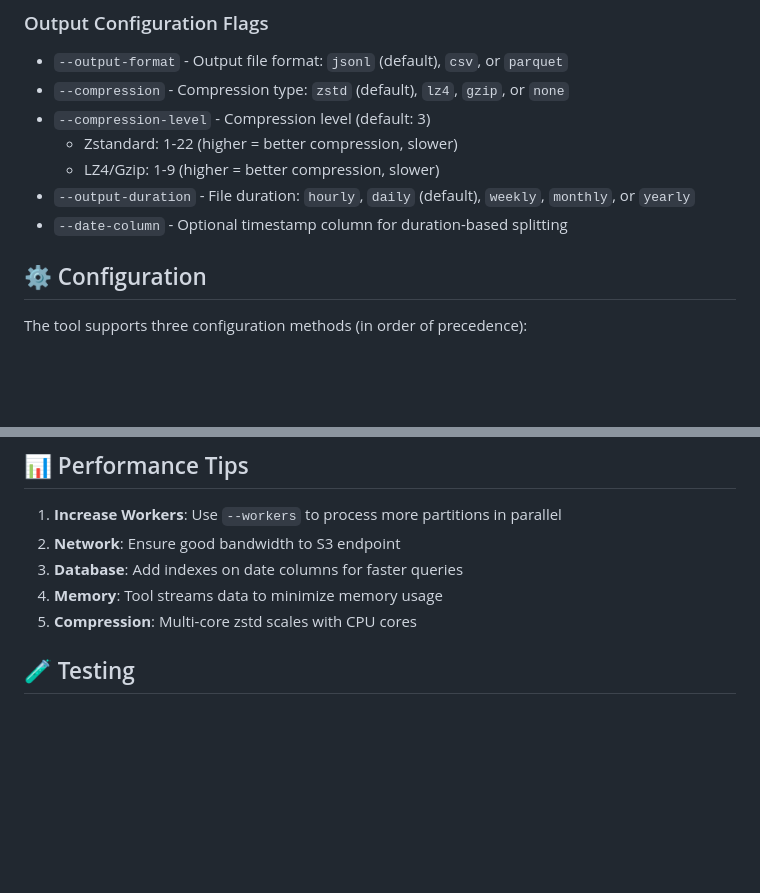
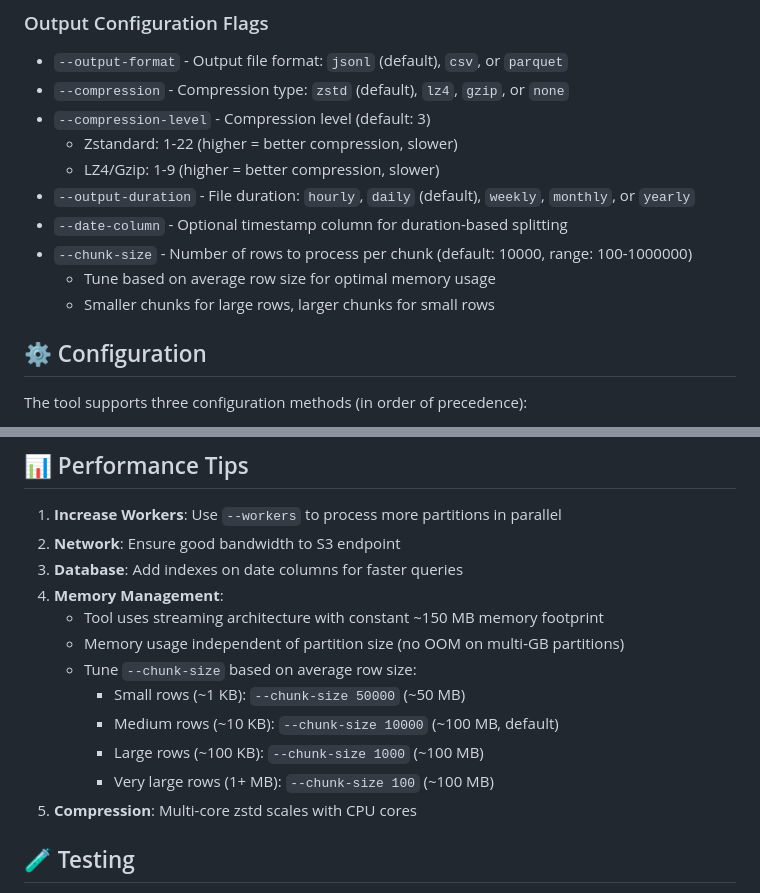
Before and after one commit to airframesio/postgresql-archiver, a Markdown page: README.md, 2 parts joined by grey strips. Rendered like a GitHub page; blank space fills up the shorter version.

```diff
--- a/README.md
+++ b/README.md
@@ -193,6 +193,9 @@ Flags:
   - LZ4/Gzip: 1-9 (higher = better compression, slower)
 - `--output-duration` - File duration: `hourly`, `daily` (default), `weekly`, `monthly`, or `yearly`
 - `--date-column` - Optional timestamp column for duration-based splitting
+- `--chunk-size` - Number of rows to process per chunk (default: 10000, range: 100-1000000)
+  - Tune based on average row size for optimal memory usage
+  - Smaller chunks for large rows, larger chunks for small rows
 
 ## ⚙️ Configuration
 
@@ -548,7 +551,14 @@ The tool provides detailed error messages for common issues:
 1. **Increase Workers**: Use `--workers` to process more partitions in parallel
 2. **Network**: Ensure good bandwidth to S3 endpoint
 3. **Database**: Add indexes on date columns for faster queries
-4. **Memory**: Tool streams data to minimize memory usage
+4. **Memory Management**:
+   - Tool uses streaming architecture with constant ~150 MB memory footprint
+   - Memory usage independent of partition size (no OOM on multi-GB partitions)
+   - Tune `--chunk-size` based on average row size:
+     - Small rows (~1 KB): `--chunk-size 50000` (~50 MB)
+     - Medium rows (~10 KB): `--chunk-size 10000` (~100 MB, default)
+     - Large rows (~100 KB): `--chunk-size 1000` (~100 MB)
+     - Very large rows (1+ MB): `--chunk-size 100` (~100 MB)
 5. **Compression**: Multi-core zstd scales with CPU cores
 
 ## 🧪 Testing
```
Also changed, not shown: CHANGELOG.md (+60 -0 lines).
